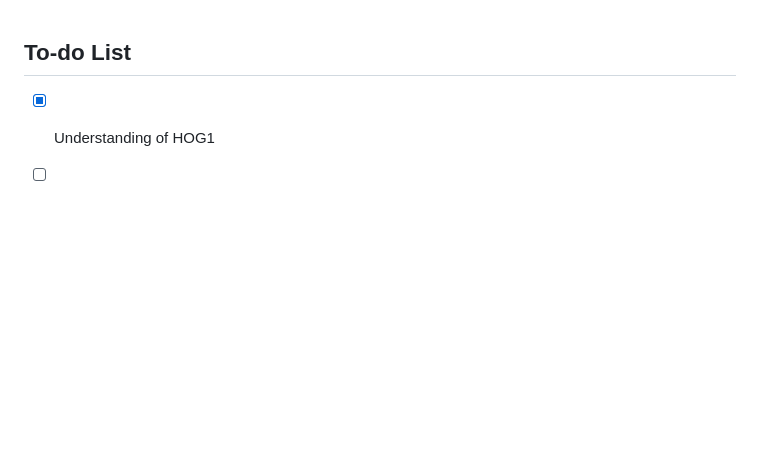
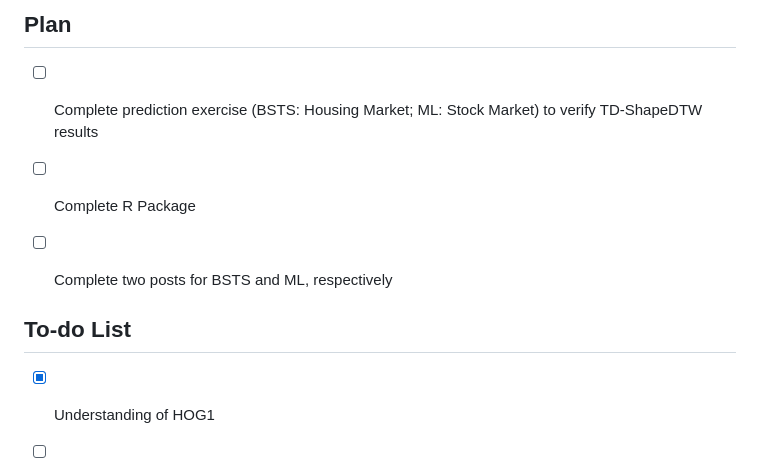
Before and after one commit to jianghaochu/dtw, a Markdown page: code/README.md, the part around one of its changes. Rendered like a GitHub page; blank space fills up the shorter version.

Commit message:
add plan

```diff
--- a/code/README.md
+++ b/code/README.md
@@ -1,3 +1,11 @@
+## Plan
+- [ ] Complete prediction exercise (BSTS: Housing Market; ML: Stock Market)
+to verify TD-ShapeDTW results
+
+- [ ] Complete R Package
+
+- [ ] Complete two posts for BSTS and ML, respectively
+
 ## To-do List
 - [X] Understanding of HOG1
 
```
Also changed, not shown: other parts of code/README.md (+0 -1 lines).
